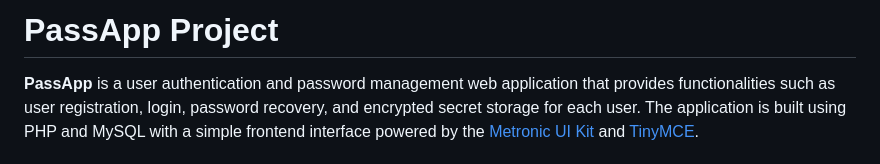
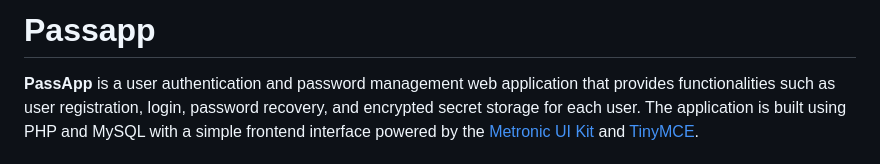
Before and after one commit to lowdigital/passapp, a Markdown page: README.md, the part around the change. Rendered like a GitHub page.

```diff
--- a/README.md
+++ b/README.md
@@ -1,5 +1,5 @@
 
-# PassApp Project
+# Passapp
 
 **PassApp** is a user authentication and password management web application that provides functionalities such as user registration, login, password recovery, and encrypted secret storage for each user. The application is built using PHP and MySQL with a simple frontend interface powered by the [Metronic UI Kit](https://themeforest.net/item/metronic-responsive-admin-dashboard-template/4021469) and [TinyMCE](https://www.tiny.cloud/).
 
```
